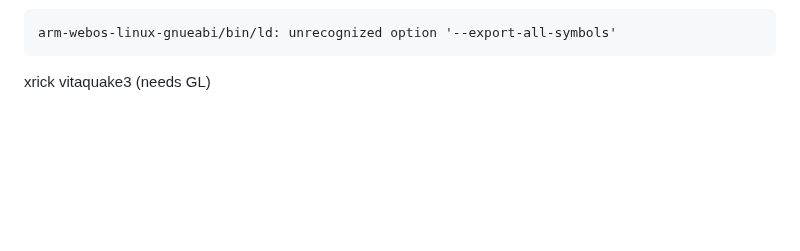
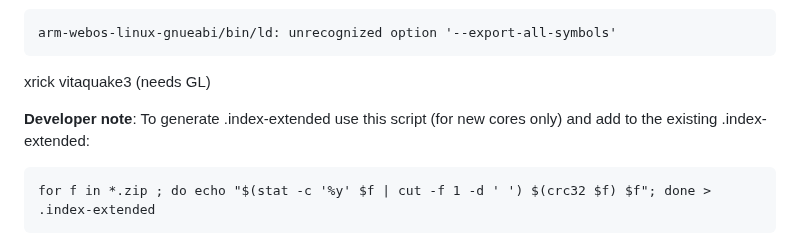
Before and after one commit to webosbrew/retroarch-cores, a Markdown page: README.md, the part around the change. Rendered like a GitHub page; blank space fills up the shorter version.

Commit message:
Add note on index-extended

````diff
--- a/README.md
+++ b/README.md
@@ -406,3 +406,10 @@ arm-webos-linux-gnueabi/bin/ld: unrecognized option '--export-all-symbols'
 
 xrick
 vitaquake3 (needs GL)
+
+**Developer note**:
+To generate .index-extended use this script (for new cores only) and add to the existing .index-extended:
+
+```
+for f in *.zip ; do echo "$(stat -c '%y' $f | cut -f 1 -d ' ') $(crc32 $f) $f"; done > .index-extended
+```
````
